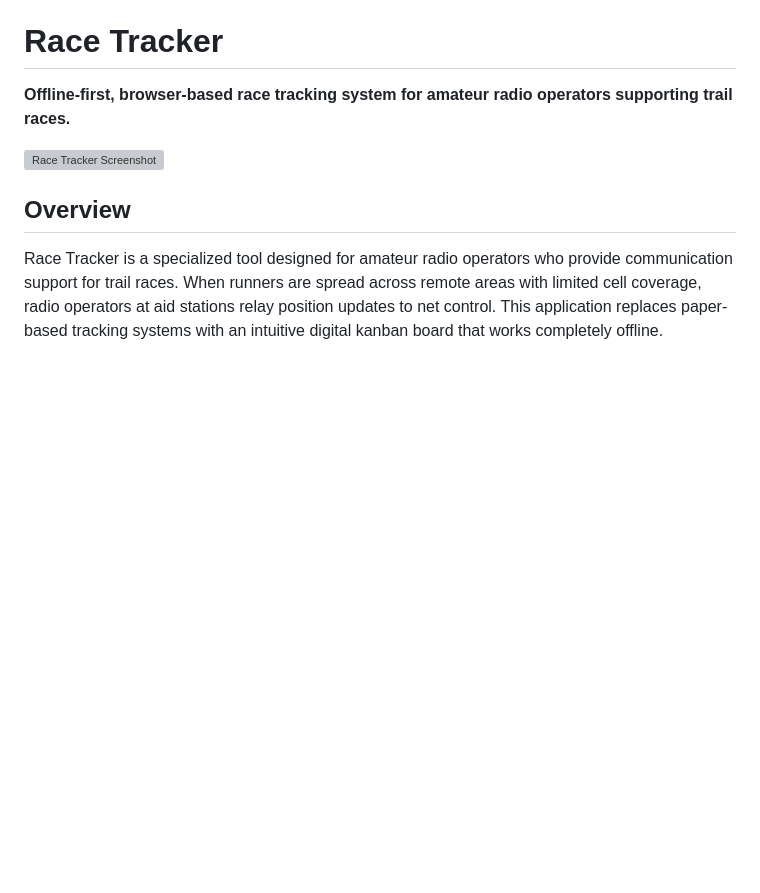
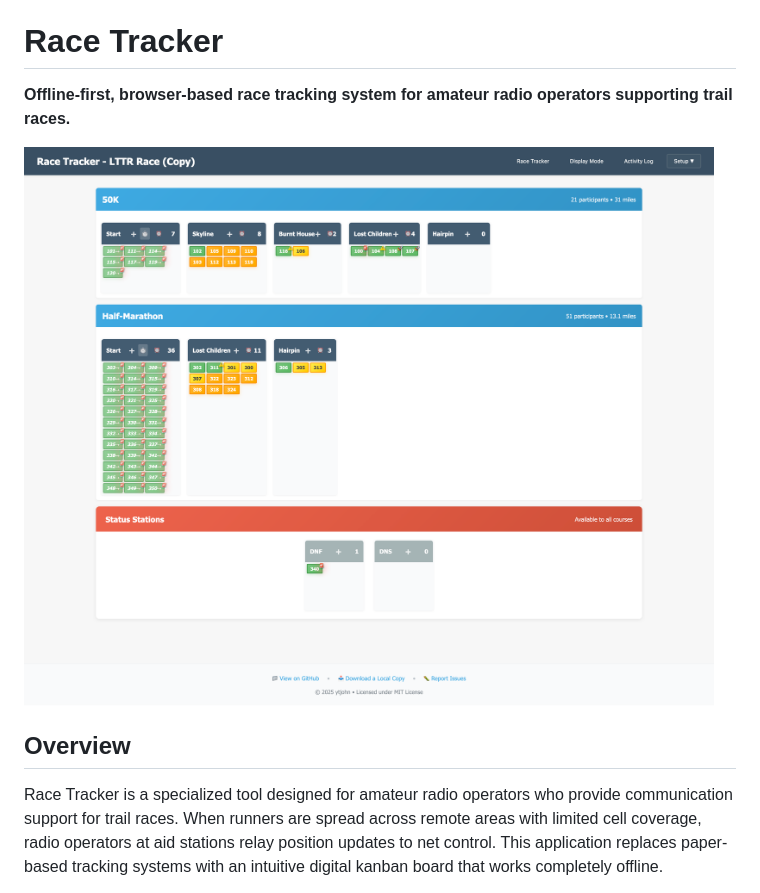
Before and after one commit to ytjohn/race-tracker, a Markdown page: README.md, the part around the change. Rendered like a GitHub page; blank space fills up the shorter version; grey boxes are pictures that could not be loaded.

Commit message:
docs: fix readme screenshot

```diff
--- a/README.md
+++ b/README.md
@@ -2,7 +2,7 @@
 
 **Offline-first, browser-based race tracking system for amateur radio operators supporting trail races.**
 
-![Race Tracker Screenshot](old/screenshots/screenshot-nullboard.png)
+![Race Tracker Screenshot](docs/images/race-tracker.png)
 
 ## Overview
 
```
